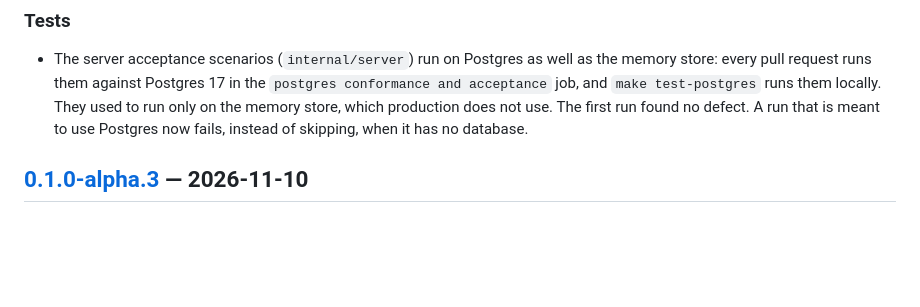
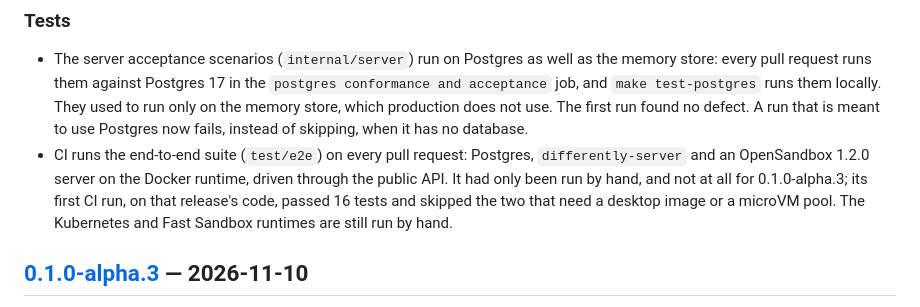
Before and after one commit to different-ai/differently, a Markdown page: CHANGELOG.md, the part around the change. GitHub-like rendering; blank space fills up the shorter version.

```diff
--- a/CHANGELOG.md
+++ b/CHANGELOG.md
@@ -14,6 +14,12 @@ All notable changes are recorded here. The format follows
   runs them locally. They used to run only on the memory store, which
   production does not use. The first run found no defect. A run that is meant
   to use Postgres now fails, instead of skipping, when it has no database.
+- CI runs the end-to-end suite (`test/e2e`) on every pull request: Postgres,
+  `differently-server` and an OpenSandbox 1.2.0 server on the Docker runtime,
+  driven through the public API. It had only been run by hand, and not at all
+  for 0.1.0-alpha.3; its first CI run, on that release's code, passed 16
+  tests and skipped the two that need a desktop image or a microVM pool. The
+  Kubernetes and Fast Sandbox runtimes are still run by hand.
 
 ## [0.1.0-alpha.3] — 2026-11-10
 
```
Also changed, not shown: docs/maintaining.md (+5 -3 lines), 1 other file.
